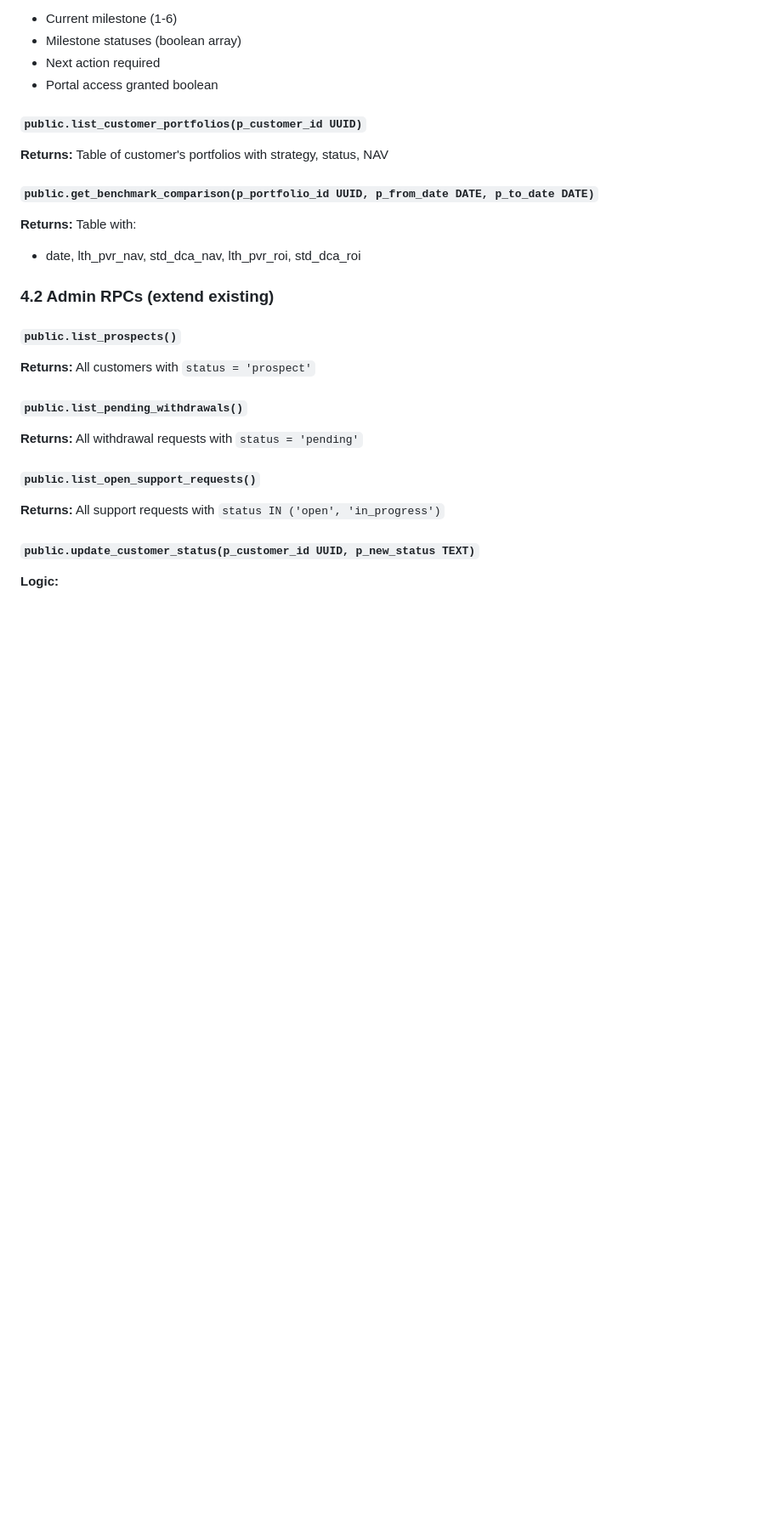
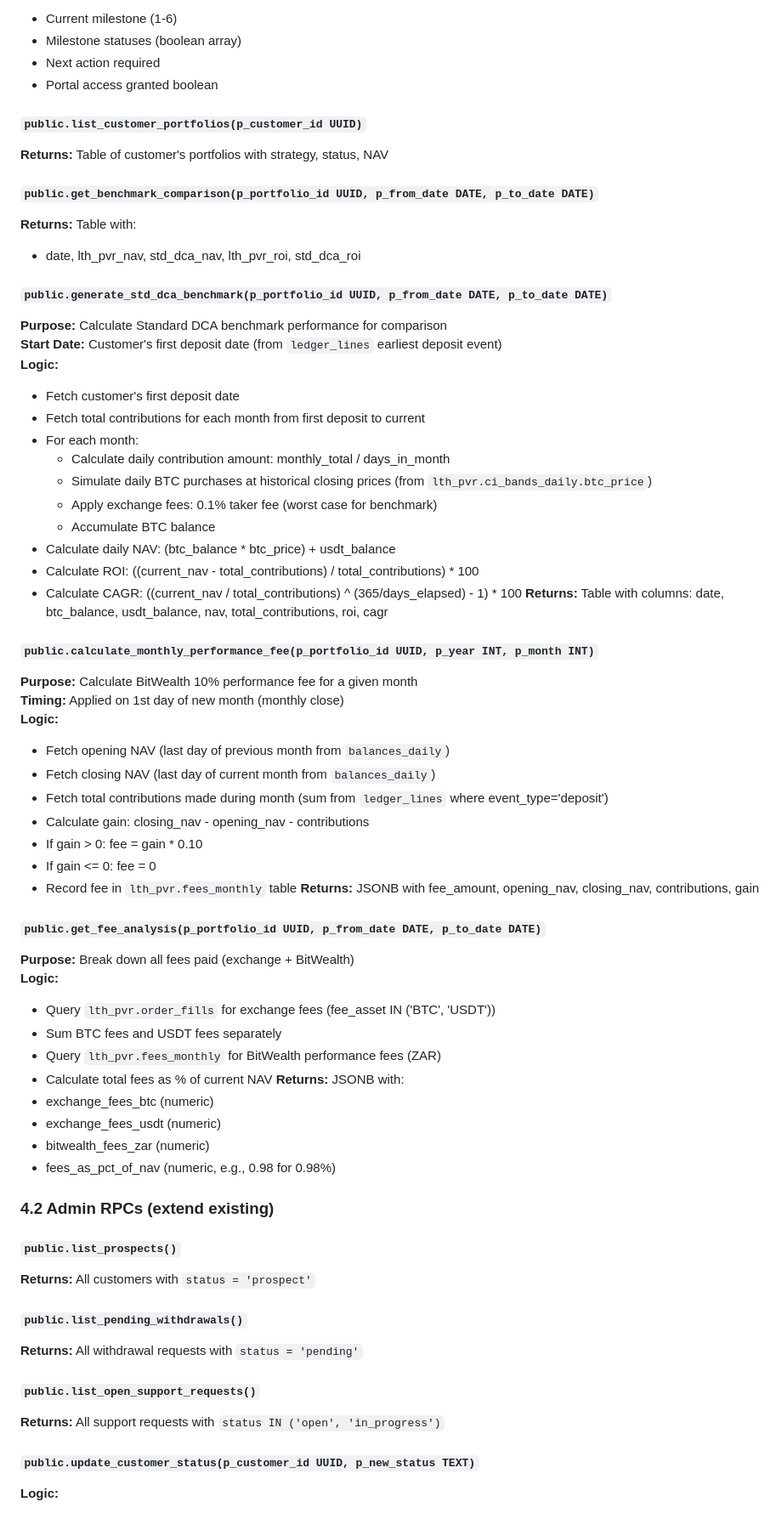
Before and after one commit to davingaier/bitwealth-lth-pvr, a Markdown page: docs/Customer_Portal_Build_Plan.md, the part around one of its changes. Shown at 85% size. Drawn GitHub-style; blank space fills up the shorter version.

Commit message:
Finalized Customer_Portal_Build_Plan

```diff
--- a/docs/Customer_Portal_Build_Plan.md
+++ b/docs/Customer_Portal_Build_Plan.md
@@ -346,6 +357,48 @@ FOR INSERT WITH CHECK (
 #### `public.get_benchmark_comparison(p_portfolio_id UUID, p_from_date DATE, p_to_date DATE)`
 **Returns:** Table with:
 - date, lth_pvr_nav, std_dca_nav, lth_pvr_roi, std_dca_roi
+
+#### `public.generate_std_dca_benchmark(p_portfolio_id UUID, p_from_date DATE, p_to_date DATE)`
+**Purpose:** Calculate Standard DCA benchmark performance for comparison
+**Start Date:** Customer's first deposit date (from `ledger_lines` earliest deposit event)
+**Logic:**
+- Fetch customer's first deposit date
+- Fetch total contributions for each month from first deposit to current
+- For each month:
+  - Calculate daily contribution amount: monthly_total / days_in_month
+  - Simulate daily BTC purchases at historical closing prices (from `lth_pvr.ci_bands_daily.btc_price`)
+  - Apply exchange fees: 0.1% taker fee (worst case for benchmark)
+  - Accumulate BTC balance
+- Calculate daily NAV: (btc_balance * btc_price) + usdt_balance
+- Calculate ROI: ((current_nav - total_contributions) / total_contributions) * 100
+- Calculate CAGR: ((current_nav / total_contributions) ^ (365/days_elapsed) - 1) * 100
+**Returns:** Table with columns: date, btc_balance, usdt_balance, nav, total_contributions, roi, cagr
+
+#### `public.calculate_monthly_performance_fee(p_portfolio_id UUID, p_year INT, p_month INT)`
+**Purpose:** Calculate BitWealth 10% performance fee for a given month
+**Timing:** Applied on 1st day of new month (monthly close)
+**Logic:**
+- Fetch opening NAV (last day of previous month from `balances_daily`)
+- Fetch closing NAV (last day of current month from `balances_daily`)
+- Fetch total contributions made during month (sum from `ledger_lines` where event_type='deposit')
+- Calculate gain: closing_nav - opening_nav - contributions
+- If gain > 0: fee = gain * 0.10
+- If gain <= 0: fee = 0
+- Record fee in `lth_pvr.fees_monthly` table
+**Returns:** JSONB with fee_amount, opening_nav, closing_nav, contributions, gain
+
+#### `public.get_fee_analysis(p_portfolio_id UUID, p_from_date DATE, p_to_date DATE)`
+**Purpose:** Break down all fees paid (exchange + BitWealth)
+**Logic:**
+- Query `lth_pvr.order_fills` for exchange fees (fee_asset IN ('BTC', 'USDT'))
+- Sum BTC fees and USDT fees separately
+- Query `lth_pvr.fees_monthly` for BitWealth performance fees (ZAR)
+- Calculate total fees as % of current NAV
+**Returns:** JSONB with:
+- exchange_fees_btc (numeric)
+- exchange_fees_usdt (numeric)
+- bitwealth_fees_zar (numeric)
+- fees_as_pct_of_nav (numeric, e.g., 0.98 for 0.98%)
 
 ### 4.2 Admin RPCs (extend existing)
 
```
Also changed, not shown: other parts of docs/Customer_Portal_Build_Plan.md (+83 -37 lines).
